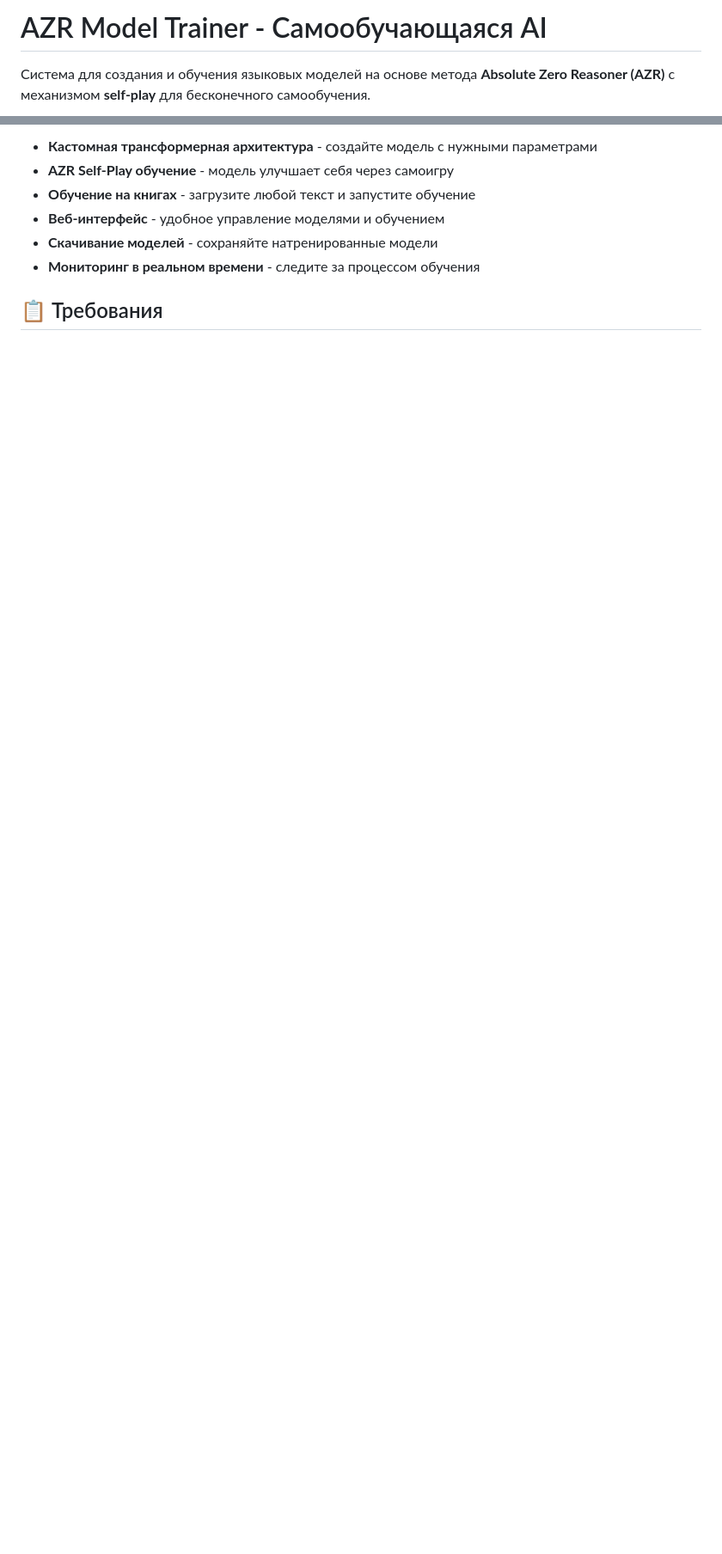
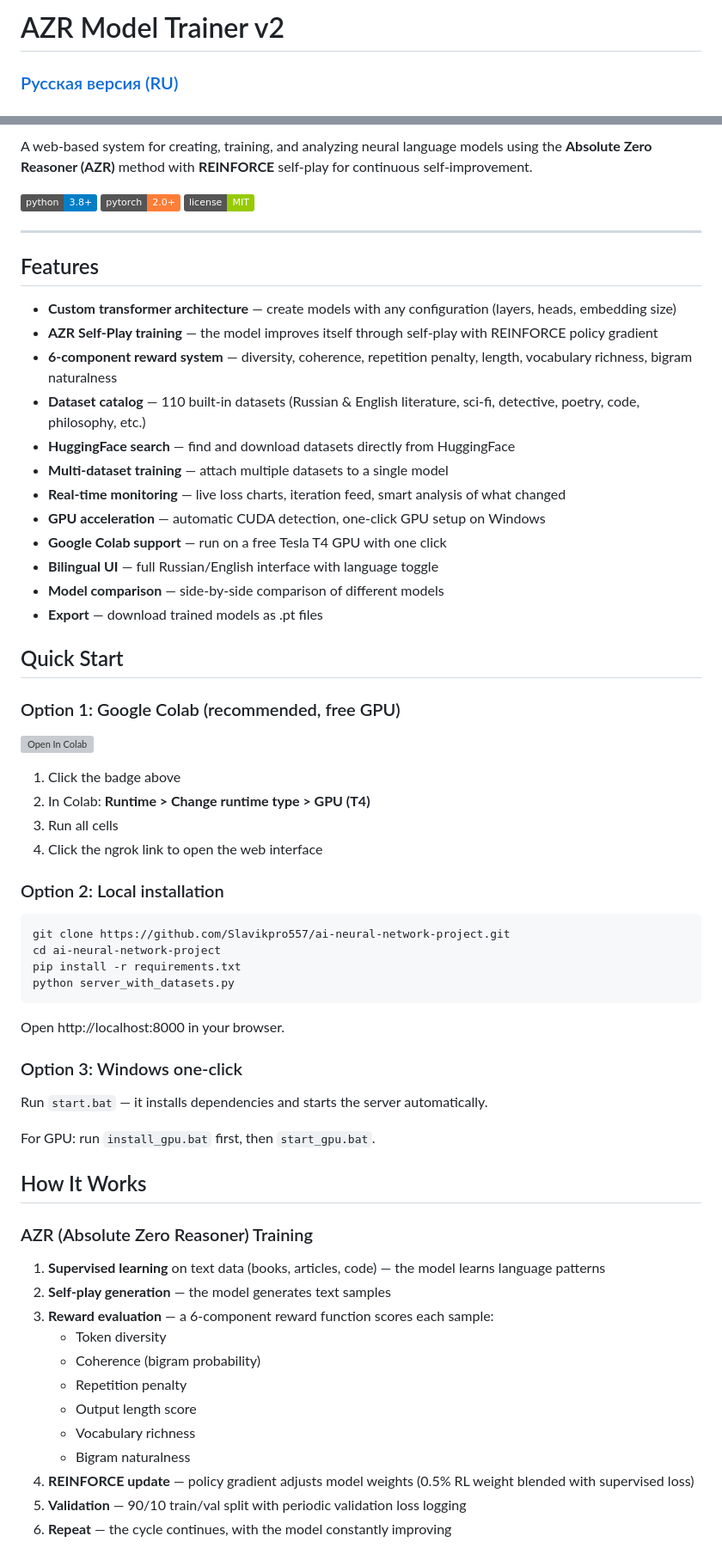
Before and after one commit to Slavikpro557/ai-neural-network-project, a Markdown page: README.md, 2 parts joined by grey strips. Shown at 86% size. Drawn GitHub-style; badges without logos; blank space fills up the shorter version; grey boxes are pictures that could not be loaded.

````diff
--- a/README.md
+++ b/README.md
@@ -1,4 +1,4 @@
-# AZR Model Trainer - Самообучающаяся AI
+# AZR Model Trainer v2
 
-Система для создания и обучения языковых моделей на основе метода **Absolute Zero Reasoner (AZR)** с механизмом **self-play** для бесконечного самообучения.
+### [Русская версия (RU)](README.ru.md)
 
@@ -6,9 +6,69 @@
 
-- **Кастомная трансформерная архитектура** - создайте модель с нужными параметрами
-- **AZR Self-Play обучение** - модель улучшает себя через самоигру
-- **Обучение на книгах** - загрузите любой текст и запустите обучение
-- **Веб-интерфейс** - удобное управление моделями и обучением
-- **Скачивание моделей** - сохраняйте натренированные модели
-- **Мониторинг в реальном времени** - следите за процессом обучения
+A web-based system for creating, training, and analyzing neural language models using the **Absolute Zero Reasoner (AZR)** method with **REINFORCE** self-play for continuous self-improvement.
 
-## 📋 Требования
+![Python](https://img.shields.io/badge/python-3.8+-blue.svg)
+![PyTorch](https://img.shields.io/badge/pytorch-2.0+-orange.svg)
+![License](https://img.shields.io/badge/license-MIT-green.svg)
+
+---
+
+## Features
+
+- **Custom transformer architecture** — create models with any configuration (layers, heads, embedding size)
+- **AZR Self-Play training** — the model improves itself through self-play with REINFORCE policy gradient
+- **6-component reward system** — diversity, coherence, repetition penalty, length, vocabulary richness, bigram naturalness
+- **Dataset catalog** — 110 built-in datasets (Russian & English literature, sci-fi, detective, poetry, code, philosophy, etc.)
+- **HuggingFace search** — find and download datasets directly from HuggingFace
+- **Multi-dataset training** — attach multiple datasets to a single model
+- **Real-time monitoring** — live loss charts, iteration feed, smart analysis of what changed
+- **GPU acceleration** — automatic CUDA detection, one-click GPU setup on Windows
+- **Google Colab support** — run on a free Tesla T4 GPU with one click
+- **Bilingual UI** — full Russian/English interface with language toggle
+- **Model comparison** — side-by-side comparison of different models
+- **Export** — download trained models as .pt files
+
+## Quick Start
+
+### Option 1: Google Colab (recommended, free GPU)
+
+[![Open In Colab](https://colab.research.google.com/assets/colab-badge.svg)](https://colab.research.google.com/github/Slavikpro557/ai-neural-network-project/blob/main/AZR_Trainer_Colab.ipynb)
+
+1. Click the badge above
+2. In Colab: **Runtime > Change runtime type > GPU (T4)**
+3. Run all cells
+4. Click the ngrok link to open the web interface
+
+### Option 2: Local installation
+
+```bash
+git clone https://github.com/Slavikpro557/ai-neural-network-project.git
+cd ai-neural-network-project
+pip install -r requirements.txt
+python server_with_datasets.py
+```
+
+Open http://localhost:8000 in your browser.
+
+### Option 3: Windows one-click
+
+Run `start.bat` — it installs dependencies and starts the server automatically.
+
+For GPU: run `install_gpu.bat` first, then `start_gpu.bat`.
+
+## How It Works
+
+### AZR (Absolute Zero Reasoner) Training
+
+1. **Supervised learning** on text data (books, articles, code) — the model learns language patterns
+2. **Self-play generation** — the model generates text samples
+3. **Reward evaluation** — a 6-component reward function scores each sample:
+   - Token diversity
+   - Coherence (bigram probability)
+   - Repetition penalty
+   - Output length score
+   - Vocabulary richness
+   - Bigram naturalness
+4. **REINFORCE update** — policy gradient adjusts model weights (0.5% RL weight blended with supervised loss)
+5. **Validation** — 90/10 train/val split with periodic validation loss logging
+6. **Repeat** — the cycle continues, with the model constantly improving
+
````
Also changed, not shown: other parts of README.md (+71 -178 lines), README.ru.md (added, +151 -0 lines).
